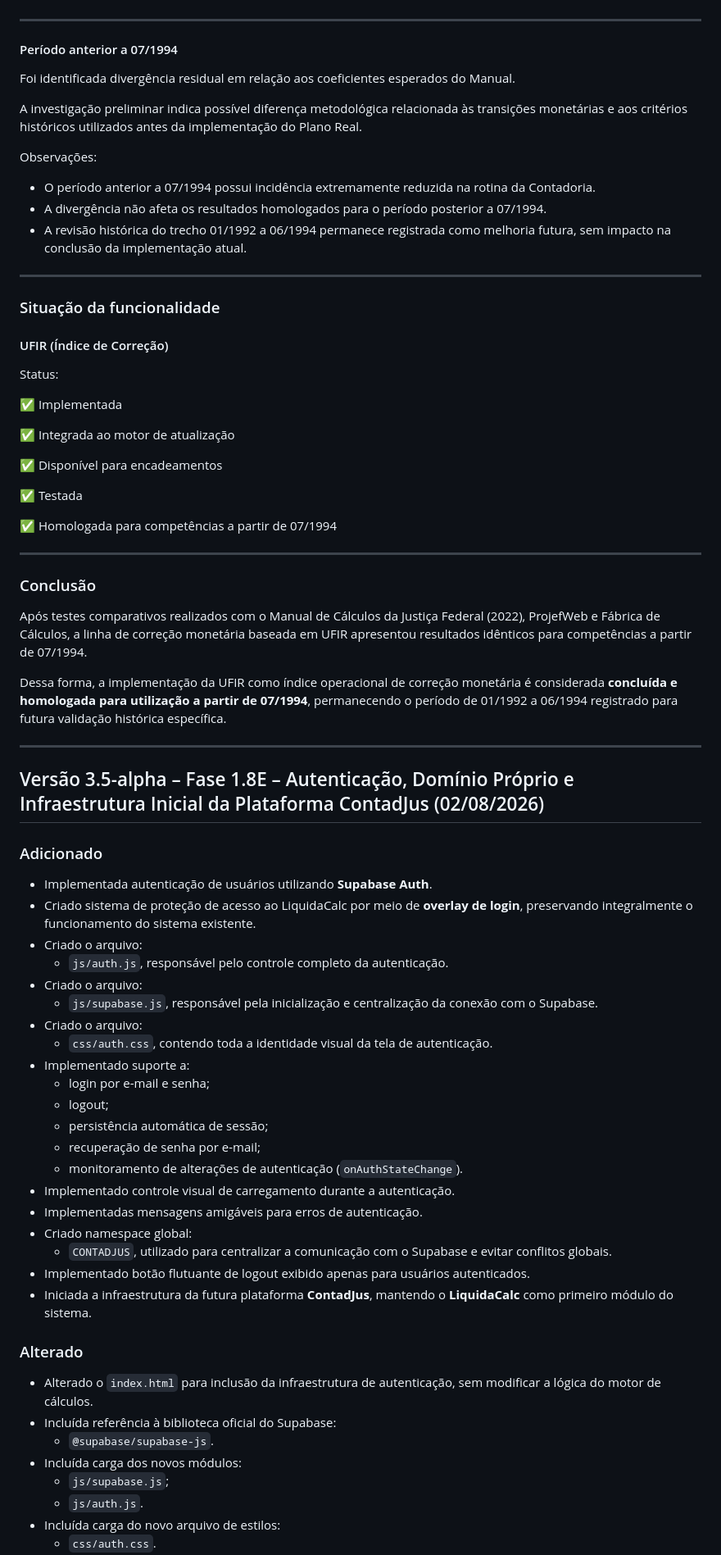
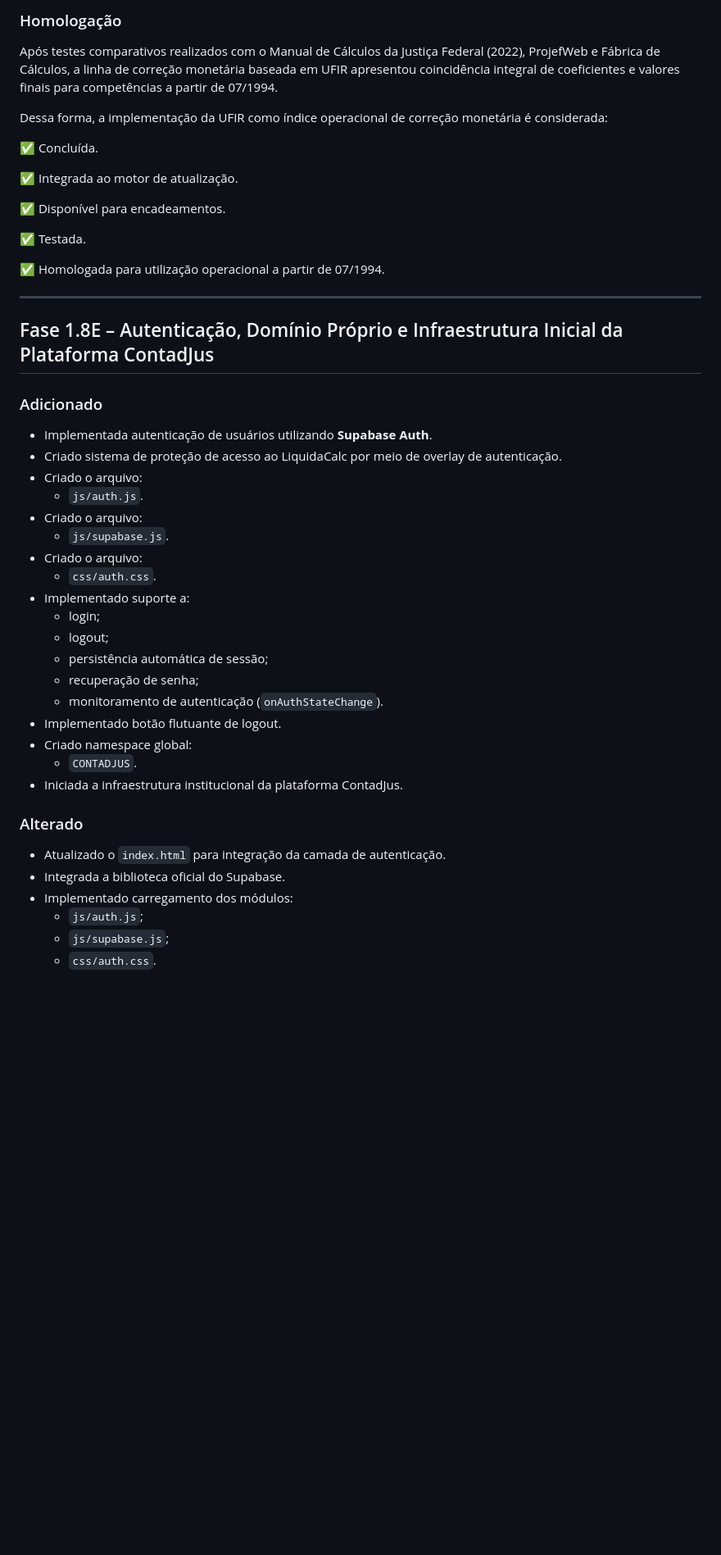
Before and after one commit to contadoriaJEFs/LiquidaCalc, a Markdown page: CHANGELOG.md, the part around one of its changes. Shown at 82% size. Drawn GitHub-style; blank space fills up the shorter version.

```diff
--- a/CHANGELOG.md
+++ b/CHANGELOG.md
@@ -59,79 +82,49 @@ Resultado:
+### Homologação
+
+Após testes comparativos realizados com o Manual de Cálculos da Justiça Federal (2022), ProjefWeb e Fábrica de Cálculos, a linha de correção monetária baseada em UFIR apresentou coincidência integral de coeficientes e valores finais para competências a partir de 07/1994.
+
+Dessa forma, a implementação da UFIR como índice operacional de correção monetária é considerada:
+
+✅ Concluída.
+
+✅ Integrada ao motor de atualização.
+
+✅ Disponível para encadeamentos.
+
+✅ Testada.
+
+✅ Homologada para utilização operacional a partir de 07/1994.
 
 ---
 
-#### Período anterior a 07/1994
-
-Foi identificada divergência residual em relação aos coeficientes esperados do Manual.
-
-A investigação preliminar indica possível diferença metodológica relacionada às transições monetárias e aos critérios históricos utilizados antes da implementação do Plano Real.
-
-Observações:
-
-- O período anterior a 07/1994 possui incidência extremamente reduzida na rotina da Contadoria.
-- A divergência não afeta os resultados homologados para o período posterior a 07/1994.
-- A revisão histórica do trecho 01/1992 a 06/1994 permanece registrada como melhoria futura, sem impacto na conclusão da implementação atual.
-
----
-
-### Situação da funcionalidade
-
-#### UFIR (Índice de Correção)
-
-Status:
-
-✅ Implementada
-
-✅ Integrada ao motor de atualização
-
-✅ Disponível para encadeamentos
-
-✅ Testada
-
-✅ Homologada para competências a partir de 07/1994
-
----
-
-### Conclusão
-
-Após testes comparativos realizados com o Manual de Cálculos da Justiça Federal (2022), ProjefWeb e Fábrica de Cálculos, a linha de correção monetária baseada em UFIR apresentou resultados idênticos para competências a partir de 07/1994.
-
-Dessa forma, a implementação da UFIR como índice operacional de correção monetária é considerada **concluída e homologada para utilização a partir de 07/1994**, permanecendo o período de 01/1992 a 06/1994 registrado para futura validação histórica específica.
-
----
-
-## Versão 3.5-alpha – Fase 1.8E – Autenticação, Domínio Próprio e Infraestrutura Inicial da Plataforma ContadJus (02/08/2026)
+## Fase 1.8E – Autenticação, Domínio Próprio e Infraestrutura Inicial da Plataforma ContadJus
 
 ### Adicionado
 
 - Implementada autenticação de usuários utilizando **Supabase Auth**.
-- Criado sistema de proteção de acesso ao LiquidaCalc por meio de **overlay de login**, preservando integralmente o funcionamento do sistema existente.
+- Criado sistema de proteção de acesso ao LiquidaCalc por meio de overlay de autenticação.
 - Criado o arquivo:
-  - `js/auth.js`, responsável pelo controle completo da autenticação.
+  - `js/auth.js`.
 - Criado o arquivo:
-  - `js/supabase.js`, responsável pela inicialização e centralização da conexão com o Supabase.
+  - `js/supabase.js`.
 - Criado o arquivo:
-  - `css/auth.css`, contendo toda a identidade visual da tela de autenticação.
+  - `css/auth.css`.
 - Implementado suporte a:
-  - login por e-mail e senha;
+  - login;
   - logout;
   - persistência automática de sessão;
-  - recuperação de senha por e-mail;
-  - monitoramento de alterações de autenticação (`onAuthStateChange`).
-- Implementado controle visual de carregamento durante a autenticação.
-- Implementadas mensagens amigáveis para erros de autenticação.
+  - recuperação de senha;
+  - monitoramento de autenticação (`onAuthStateChange`).
+- Implementado botão flutuante de logout.
 - Criado namespace global:
-  - `CONTADJUS`,
-  utilizado para centralizar a comunicação com o Supabase e evitar conflitos globais.
-- Implementado botão flutuante de logout exibido apenas para usuários autenticados.
-- Iniciada a infraestrutura da futura plataforma **ContadJus**, mantendo o **LiquidaCalc** como primeiro módulo do sistema.
+  - `CONTADJUS`.
+- Iniciada a infraestrutura institucional da plataforma ContadJus.
 
 ### Alterado
 
-- Alterado o `index.html` para inclusão da infraestrutura de autenticação, sem modificar a lógica do motor de cálculos.
-- Incluída referência à biblioteca oficial do Supabase:
-  - `@supabase/supabase-js`.
-- Incluída carga dos novos módulos:
+- Atualizado o `index.html` para integração da camada de autenticação.
+- Integrada a biblioteca oficial do Supabase.
+- Implementado carregamento dos módulos:
+  - `js/auth.js`;
   - `js/supabase.js`;
-  - `js/auth.js`.
-- Incluída carga do novo arquivo de estilos:
   - `css/auth.css`.
```
Also changed, not shown: other parts of CHANGELOG.md (+93 -74 lines).
